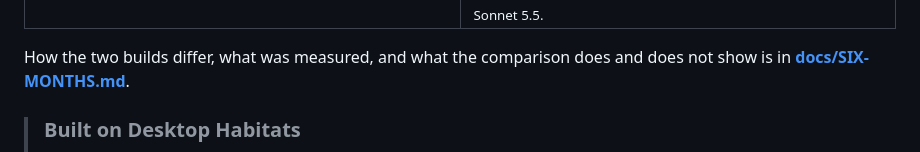
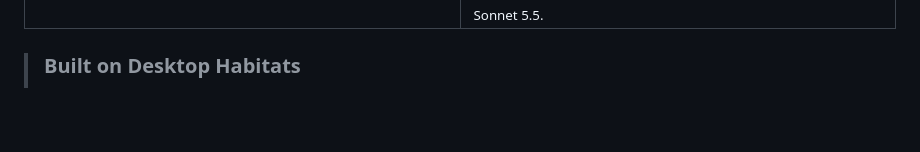
Before and after one commit to digitalurban/Aqua_Clock_Web, a Markdown page: README.md, the part around the change. Drawn GitHub-style; blank space fills up the shorter version.

Commit message:
Update README to remove comparison details
Removed comparison details section from README.

```diff
--- a/README.md
+++ b/README.md
@@ -28,9 +28,6 @@ any browser.
 <td width="50%"><img src="docs/images/desktop-clean.jpg" alt="This web version, full screen view"><br><sub><b>September 2026, this web version.</b> 3D, WebGL2, 84 tetras and two clownfish, one page of about 550 kB. Built with Claude Sonnet 5.5.</sub></td>
 </tr>
 </table>
-
-How the two builds differ, what was measured, and what the comparison does and does not
-show is in **[docs/SIX-MONTHS.md](docs/SIX-MONTHS.md)**.
 
 > ### Built on Desktop Habitats
 > This project stands on **[Desktop Habitats](https://github.com/chaseleantj/desktop-habitats)**
```
